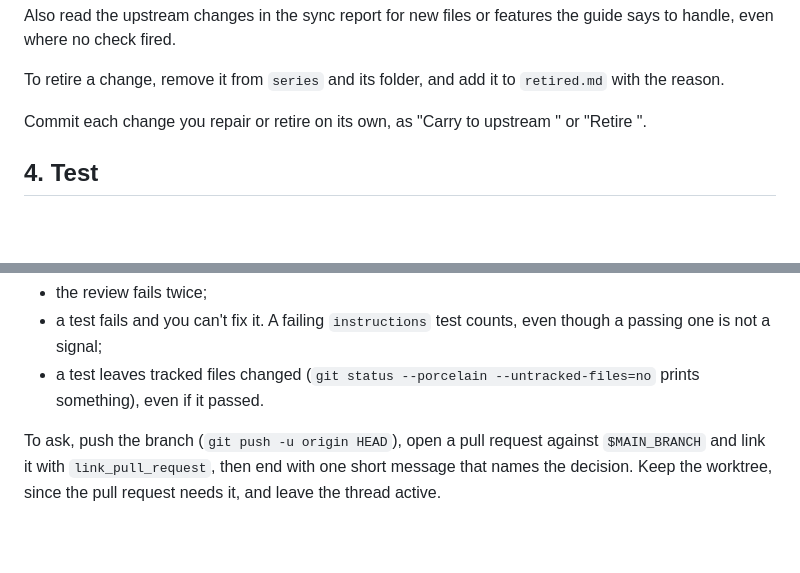
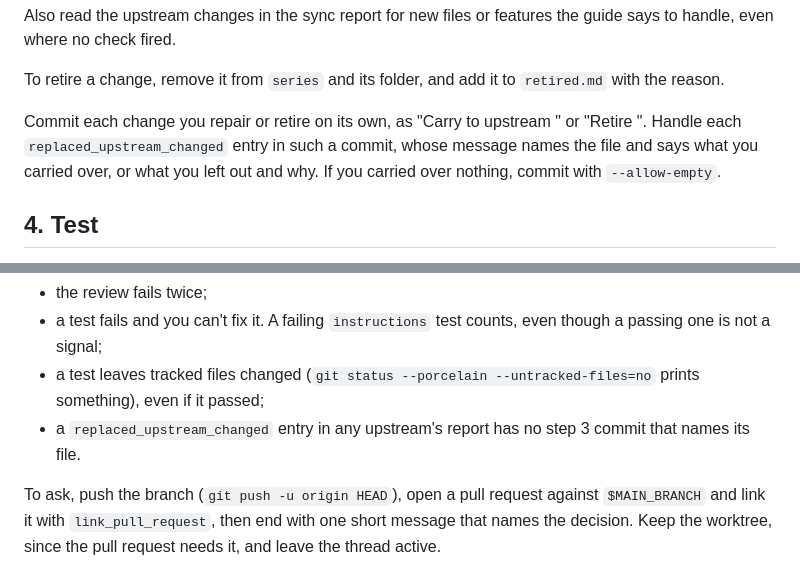
Before and after one commit to willgosnold/patchbook, a Markdown page: skills/patchbook-update/SKILL.md, 2 parts joined by grey strips. Rendered like a GitHub page; blank space fills up the shorter version.

Commit message:
fix(skill): stop when a replaced file's upstream change has no commit
Tested ignored replaced_upstream_changed, so an uncarried replace merged
on a passing test. Each entry now needs a step 3 commit naming the file.

Co-Authored-By: Claude Opus 5.5 <noreply@anthropic.com>

```diff
--- a/skills/patchbook-update/SKILL.md
+++ b/skills/patchbook-update/SKILL.md
@@ -47,7 +47,7 @@ Also read the upstream changes in the sync report for new files or features the
 
 To retire a change, remove it from `series` and its folder, and add it to `retired.md` with the reason.
 
-Commit each change you repair or retire on its own, as "Carry <change> to upstream <short sha>" or "Retire <change>".
+Commit each change you repair or retire on its own, as "Carry <change> to upstream <short sha>" or "Retire <change>". Handle each `replaced_upstream_changed` entry in such a commit, whose message names the file and says what you carried over, or what you left out and why. If you carried over nothing, commit with `--allow-empty`.
 
 ## 4. Test
 
@@ -88,7 +88,8 @@ Ask the user instead of merging when that doesn't hold, or when:
 - meeting an intent needs a choice that the intents and the guide don't settle;
 - the review fails twice;
 - a test fails and you can't fix it. A failing `instructions` test counts, even though a passing one is not a signal;
-- a test leaves tracked files changed (`git status --porcelain --untracked-files=no` prints something), even if it passed.
+- a test leaves tracked files changed (`git status --porcelain --untracked-files=no` prints something), even if it passed;
+- a `replaced_upstream_changed` entry in any upstream's report has no step 3 commit that names its file.
 
 To ask, push the branch (`git push -u origin HEAD`), open a pull request against `$MAIN_BRANCH` and link it with `link_pull_request`, then end with one short message that names the decision. Keep the worktree, since the pull request needs it, and leave the thread active.
 
```
